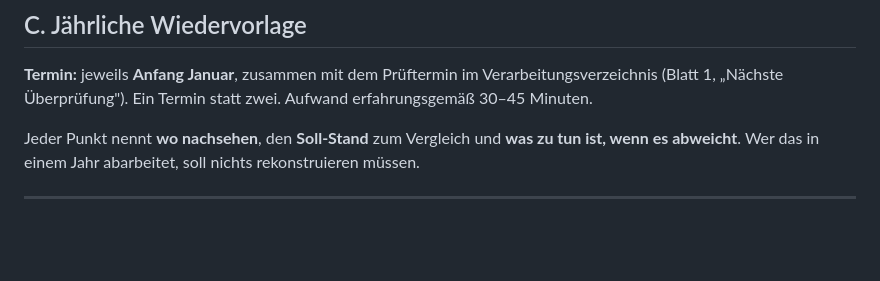
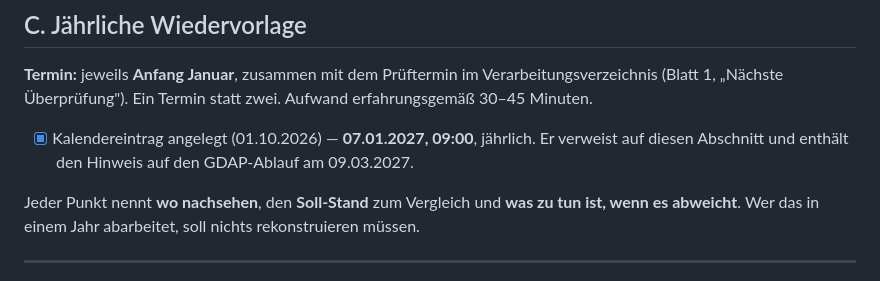
Before and after one commit to Error6669/Website-SG-Technik, a Markdown page: PRIVACY-CHECKLIST.md, the part around the change. Rendered like a GitHub page; blank space fills up the shorter version.

Commit message:
Datenschutz C: Kalendereintrag fuer die Wiedervorlage angelegt
07.01.2027, 09:00, jaehrlich. Liegt bewusst vor dem Ablauf der
A1-GDAP-Beziehung am 09.03.2027 und faellt mit dem Pruefdatum im
Verarbeitungsverzeichnis zusammen. Der Termin verweist auf Abschnitt C
dieser Datei und wiederholt den GDAP-Hinweis.

Co-Authored-By: Claude Opus 5 <noreply@anthropic.com>

```diff
--- a/PRIVACY-CHECKLIST.md
+++ b/PRIVACY-CHECKLIST.md
@@ -334,6 +334,10 @@ auf den Tisch, blockiert aber nichts.
 Verarbeitungsverzeichnis (Blatt 1, „Nächste Überprüfung"). Ein Termin statt zwei.
 Aufwand erfahrungsgemäß 30–45 Minuten.
 
+- [x] Kalendereintrag angelegt (01.10.2026) — **07.01.2027, 09:00**, jährlich.
+      Er verweist auf diesen Abschnitt und enthält den Hinweis auf den
+      GDAP-Ablauf am 09.03.2027.
+
 Jeder Punkt nennt **wo nachsehen**, den **Soll-Stand** zum Vergleich und
 **was zu tun ist, wenn es abweicht**. Wer das in einem Jahr abarbeitet, soll
 nichts rekonstruieren müssen.
```
